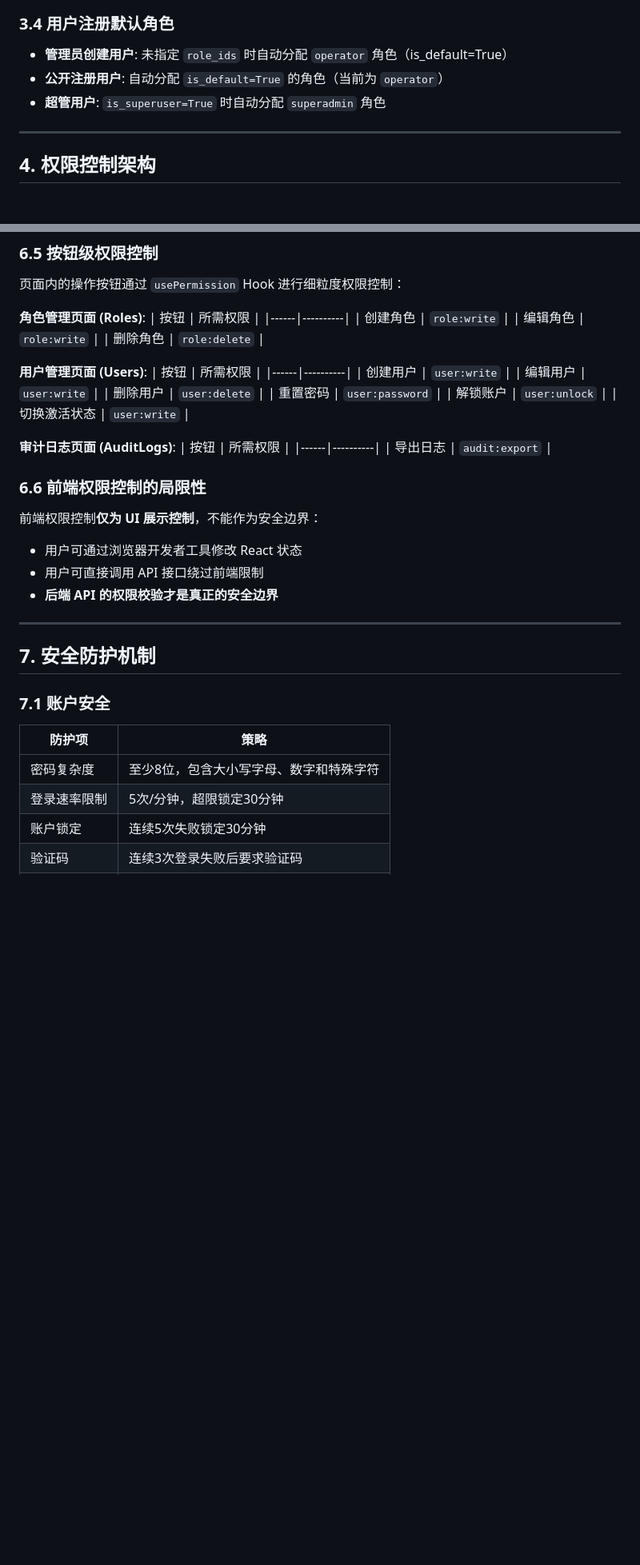
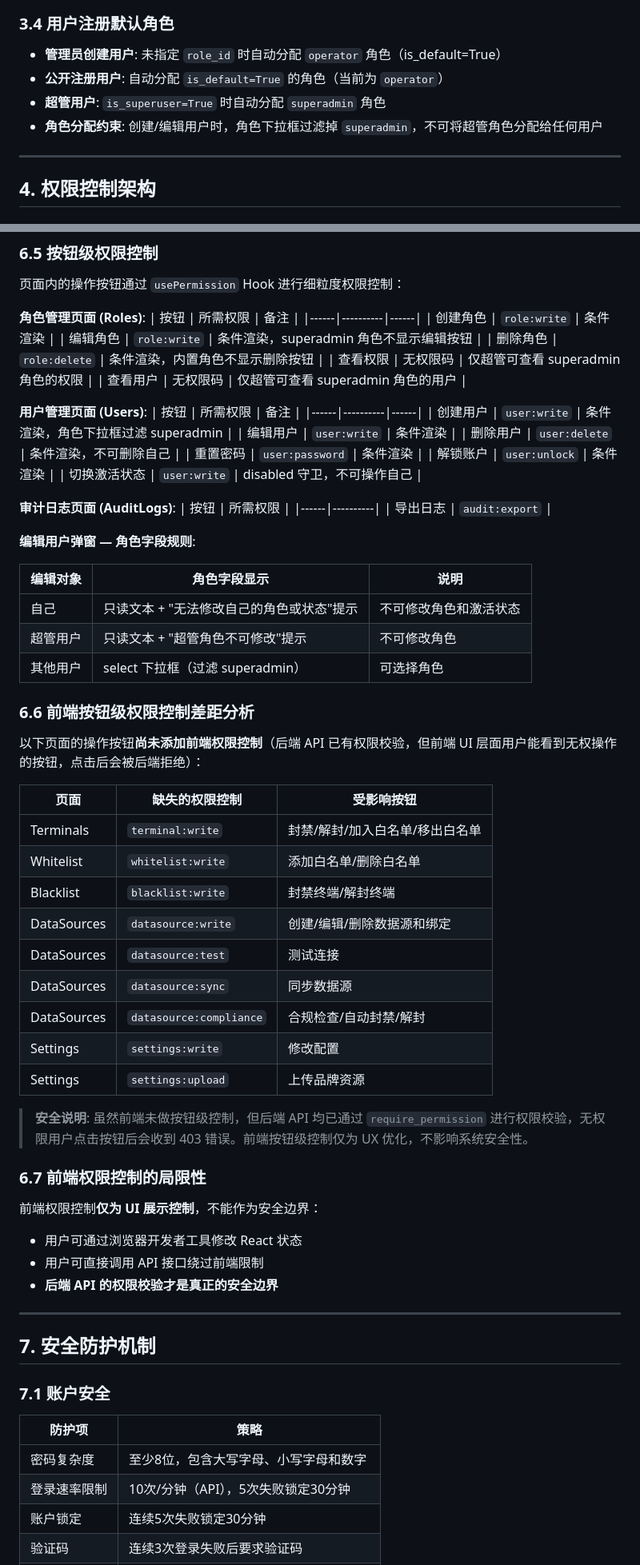
Before and after one commit to pinglife80/TerminalAccessManager, a Markdown page: docs/角色管理与用户访问控制说明文档.md, 2 parts joined by grey strips. Shown at 80% size. Rendered like a GitHub page; blank space fills up the shorter version.

```diff
--- a/docs/角色管理与用户访问控制说明文档.md
+++ b/docs/角色管理与用户访问控制说明文档.md
@@ -285,9 +302,10 @@
 
 ### 3.4 用户注册默认角色
 
-- **管理员创建用户**: 未指定 `role_ids` 时自动分配 `operator` 角色（is_default=True）
+- **管理员创建用户**: 未指定 `role_id` 时自动分配 `operator` 角色（is_default=True）
 - **公开注册用户**: 自动分配 `is_default=True` 的角色（当前为 `operator`）
 - **超管用户**: `is_superuser=True` 时自动分配 `superadmin` 角色
+- **角色分配约束**: 创建/编辑用户时，角色下拉框过滤掉 `superadmin`，不可将超管角色分配给任何用户
 
 ---
 
@@ -718,28 +661,56 @@ const { hasPermission, hasAnyPermission, hasAllPermissions, hasRole } = usePermi
 页面内的操作按钮通过 `usePermission` Hook 进行细粒度权限控制：
 
 **角色管理页面 (Roles)**:
-| 按钮 | 所需权限 |
-|------|----------|
-| 创建角色 | `role:write` |
-| 编辑角色 | `role:write` |
-| 删除角色 | `role:delete` |
+| 按钮 | 所需权限 | 备注 |
+|------|----------|------|
+| 创建角色 | `role:write` | 条件渲染 |
+| 编辑角色 | `role:write` | 条件渲染，superadmin 角色不显示编辑按钮 |
+| 删除角色 | `role:delete` | 条件渲染，内置角色不显示删除按钮 |
+| 查看权限 | 无权限码 | 仅超管可查看 superadmin 角色的权限 |
+| 查看用户 | 无权限码 | 仅超管可查看 superadmin 角色的用户 |
 
 **用户管理页面 (Users)**:
-| 按钮 | 所需权限 |
-|------|----------|
-| 创建用户 | `user:write` |
-| 编辑用户 | `user:write` |
-| 删除用户 | `user:delete` |
-| 重置密码 | `user:password` |
-| 解锁账户 | `user:unlock` |
-| 切换激活状态 | `user:write` |
+| 按钮 | 所需权限 | 备注 |
+|------|----------|------|
+| 创建用户 | `user:write` | 条件渲染，角色下拉框过滤 superadmin |
+| 编辑用户 | `user:write` | 条件渲染 |
+| 删除用户 | `user:delete` | 条件渲染，不可删除自己 |
+| 重置密码 | `user:password` | 条件渲染 |
+| 解锁账户 | `user:unlock` | 条件渲染 |
+| 切换激活状态 | `user:write` | disabled 守卫，不可操作自己 |
 
 **审计日志页面 (AuditLogs)**:
 | 按钮 | 所需权限 |
 |------|----------|
 | 导出日志 | `audit:export` |
 
-### 6.6 前端权限控制的局限性
+**编辑用户弹窗 — 角色字段规则**:
+
+| 编辑对象 | 角色字段显示 | 说明 |
+|----------|-------------|------|
+| 自己 | 只读文本 + "无法修改自己的角色或状态"提示 | 不可修改角色和激活状态 |
+| 超管用户 | 只读文本 + "超管角色不可修改"提示 | 不可修改角色 |
+| 其他用户 | select 下拉框（过滤 superadmin） | 可选择角色 |
+
+### 6.6 前端按钮级权限控制差距分析
+
+以下页面的操作按钮**尚未添加前端权限控制**（后端 API 已有权限校验，但前端 UI 层面用户能看到无权操作的按钮，点击后会被后端拒绝）：
+
+| 页面 | 缺失的权限控制 | 受影响按钮 |
+|------|---------------|-----------|
+| Terminals | `terminal:write` | 封禁/解封/加入白名单/移出白名单 |
+| Whitelist | `whitelist:write` | 添加白名单/删除白名单 |
+| Blacklist | `blacklist:write` | 封禁终端/解封终端 |
+| DataSources | `datasource:write` | 创建/编辑/删除数据源和绑定 |
+| DataSources | `datasource:test` | 测试连接 |
+| DataSources | `datasource:sync` | 同步数据源 |
+| DataSources | `datasource:compliance` | 合规检查/自动封禁/解封 |
+| Settings | `settings:write` | 修改配置 |
+| Settings | `settings:upload` | 上传品牌资源 |
+
+> **安全说明**: 虽然前端未做按钮级控制，但后端 API 均已通过 `require_permission` 进行权限校验，无权限用户点击按钮后会收到 403 错误。前端按钮级控制仅为 UX 优化，不影响系统安全性。
+
+### 6.7 前端权限控制的局限性
 
 前端权限控制**仅为 UI 展示控制**，不能作为安全边界：
 - 用户可通过浏览器开发者工具修改 React 状态
@@ -754,8 +725,8 @@ const { hasPermission, hasAnyPermission, hasAllPermissions, hasRole } = usePermi
 
 | 防护项 | 策略 |
 |--------|------|
-| 密码复杂度 | 至少8位，包含大小写字母、数字和特殊字符 |
-| 登录速率限制 | 5次/分钟，超限锁定30分钟 |
+| 密码复杂度 | 至少8位，包含大写字母、小写字母和数字 |
+| 登录速率限制 | 10次/分钟（API），5次失败锁定30分钟 |
 | 账户锁定 | 连续5次失败锁定30分钟 |
 | 验证码 | 连续3次登录失败后要求验证码 |
 | 密码修改 | 修改后递增 token_version，使旧令牌失效 |
```
Also changed, not shown: other parts of docs/角色管理与用户访问控制说明文档.md (+232 -200 lines).
